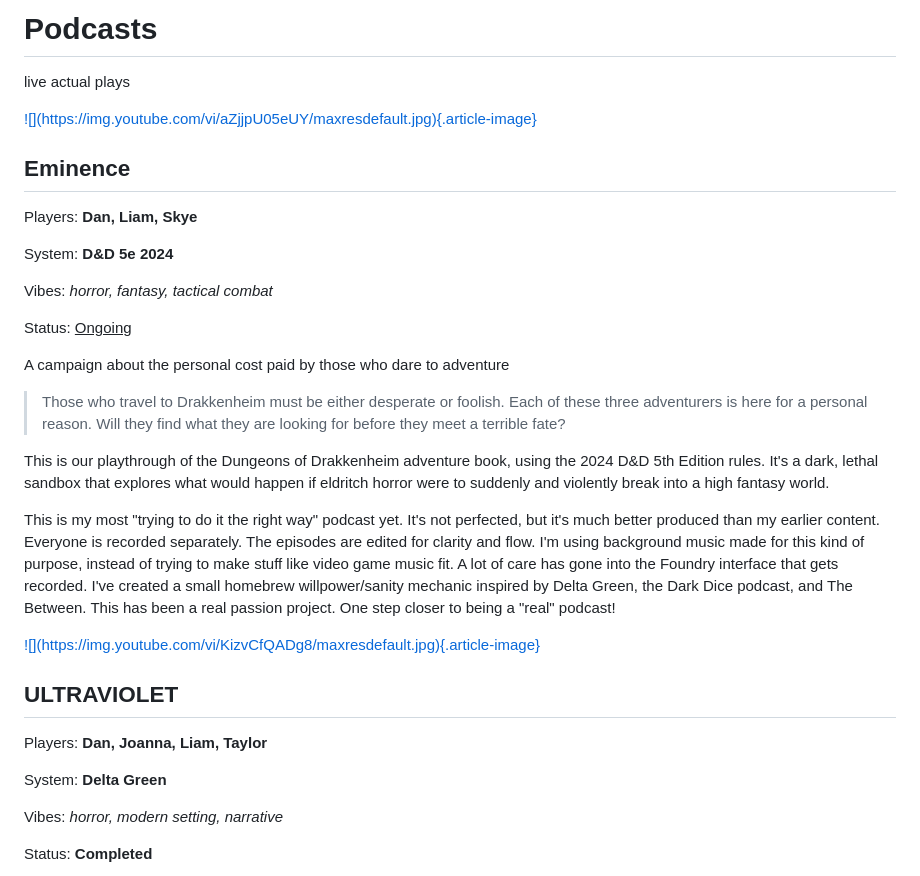
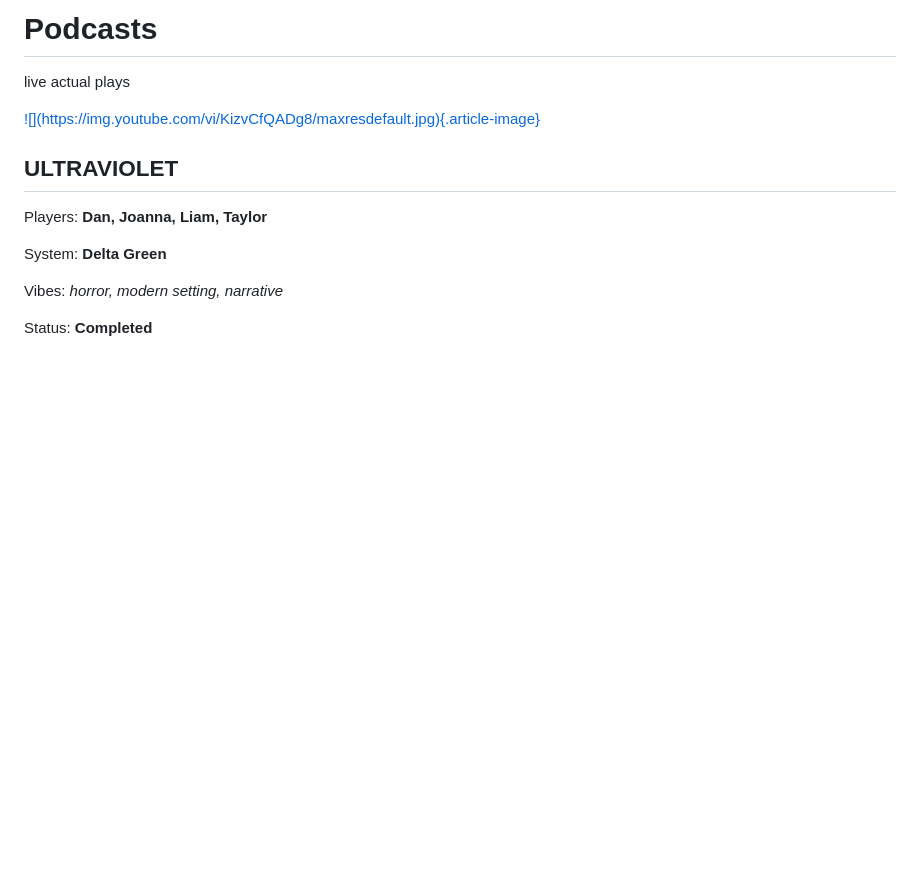
Before and after one commit to drowrin/orpheus, a Markdown page: content/pages/podcasts.md, the part around the change. Drawn GitHub-style; blank space fills up the shorter version.

Commit message:
remove eminence for now

```diff
--- a/content/pages/podcasts.md
+++ b/content/pages/podcasts.md
@@ -8,46 +8,6 @@ live actual plays
 </hgroup>
 
 </section>
-
-<article>
-<a href="https://www.youtube.com/watch?v=aZjjpU05eUY&list=PLKf-mXZAT29VBdXWJT2CDWB83mTGBPArD&index=1&t=5s">
-![](https://img.youtube.com/vi/aZjjpU05eUY/maxresdefault.jpg){.article-image}
-</a>
-<hgroup>
-
-## Eminence
-
-Players: **Dan, Liam, Skye**
-
-System: **D&D 5e 2024**
-
-Vibes: _horror, fantasy, tactical combat_
-
-Status: <ins>Ongoing</ins>
-
-A campaign about the personal cost paid by those who dare to adventure
-
-</hgroup>
-
-> Those who travel to Drakkenheim must be either desperate or foolish. Each of
-> these three adventurers is here for a personal reason. Will they find what
-> they are looking for before they meet a terrible fate?
-
-This is our playthrough of the Dungeons of Drakkenheim adventure book, using the
-2024 D&D 5th Edition rules. It's a dark, lethal sandbox that explores what would
-happen if eldritch horror were to suddenly and violently break into a high
-fantasy world.
-
-This is my most "trying to do it the right way" podcast yet. It's not perfected,
-but it's much better produced than my earlier content. Everyone is recorded
-separately. The episodes are edited for clarity and flow. I'm using background
-music made for this kind of purpose, instead of trying to make stuff like video
-game music fit. A lot of care has gone into the Foundry interface that gets
-recorded. I've created a small homebrew willpower/sanity mechanic inspired by
-Delta Green, the Dark Dice podcast, and The Between. This has been a real
-passion project. One step closer to being a "real" podcast!
-
-</article>
 
 <article>
 <a href="https://www.youtube.com/watch?v=KizvCfQADg8&list=PLKf-mXZAT29VIblh2WSZo5HPgZuQ4rUcw">
```
